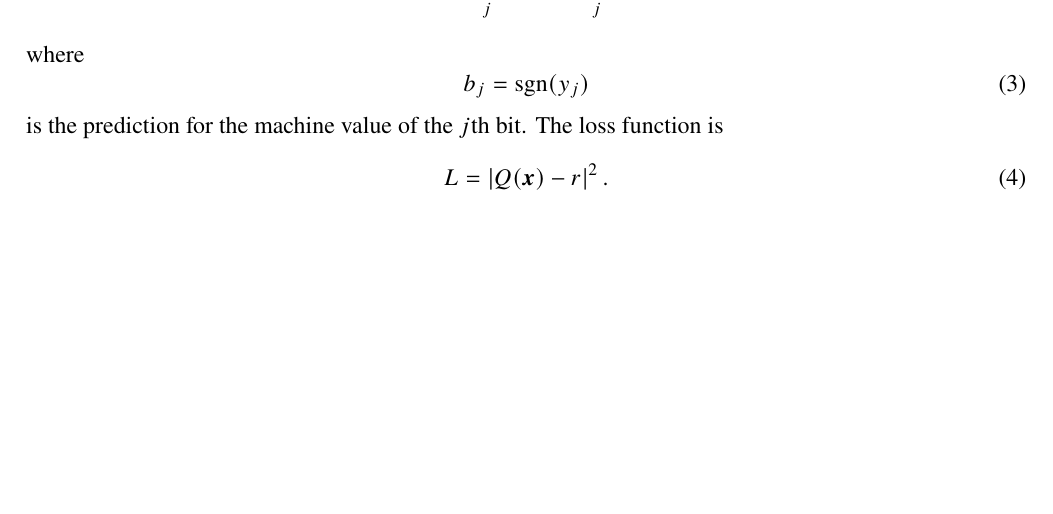
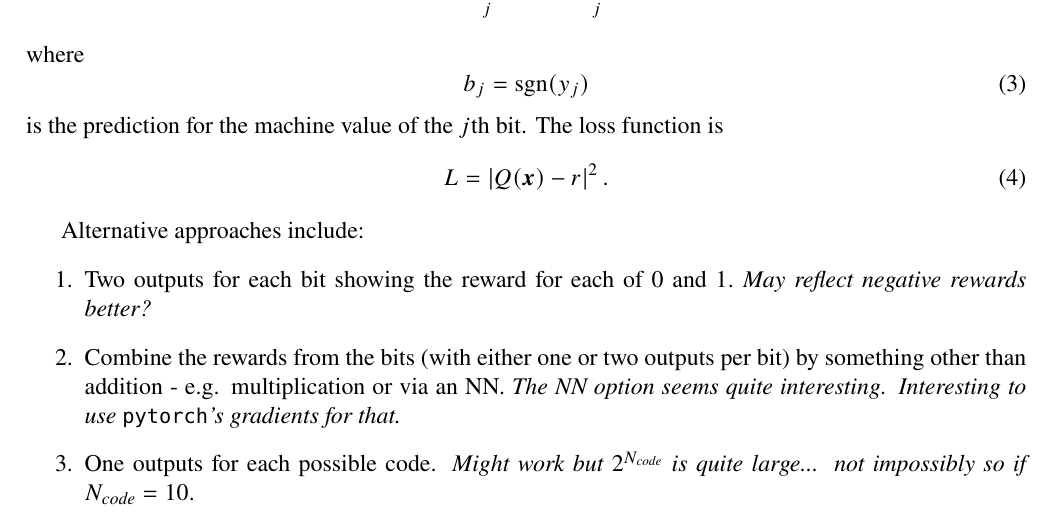
Before and after one commit to AndrewWren/NLearn, a LaTeX paper (latex/guesstuples_project.tex): part of page 1 of 2, cut so that both start at the same text, the shorter picture padded with empty space. Compiled offline with pdfLaTeX.

Commit message:
Notes on more options for Alice

```diff
--- a/latex/guesstuples_project.tex
+++ b/latex/guesstuples_project.tex
@@ -50,6 +50,14 @@ is the prediction for the machine value of the $j$th bit.  The loss function is
 	.
 \end{equation}
 
+Alternative approaches include:
+\begin{enumerate}
+	\item Two outputs for each bit showing the reward for each of $0$ and $1.$  {\em May reflect negative rewards better?}
+	\item Combine the rewards from the bits (with either one or two outputs per bit) by something other than addition - e.g. multiplication or via an NN. {\em The NN option seems quite interesting.  Interesting to use \verb|pytorch|'s gradients for that.}
+	\item One outputs for each possible code. {\em Might work but $2^{N_\text{code}}$ is quite large... not impossibly so if $N_\text{code}=10.$}
+
+\end{enumerate}
+
 \subsection{Bob}
 
 Bob receives a matrix, $\mat{X} = (\vec{X}_{i}) = (X_{ij})$ for $0\leq i < N_\text{select},\ 0\leq j < N_\text{elements},$ and a code $\vec{c}=(c_k)_{k=0,...,N_\text{code}}.$  Why not makes his outputs be $Q$-estimates $\vec{z} = (z_i)_{i=0,...,N_\text{select}}.$ Bob's prediction is then
```
Also changed, not shown: latex/guesstuples_project.pdf.
